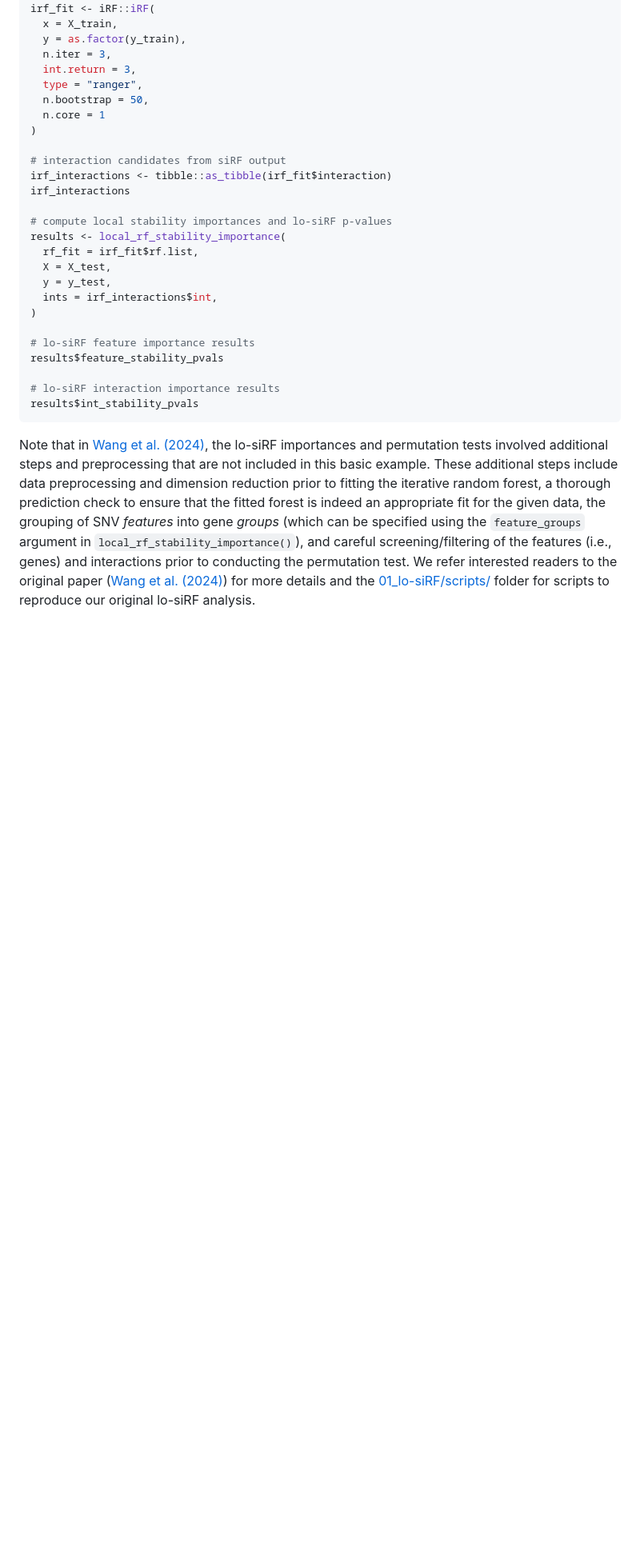
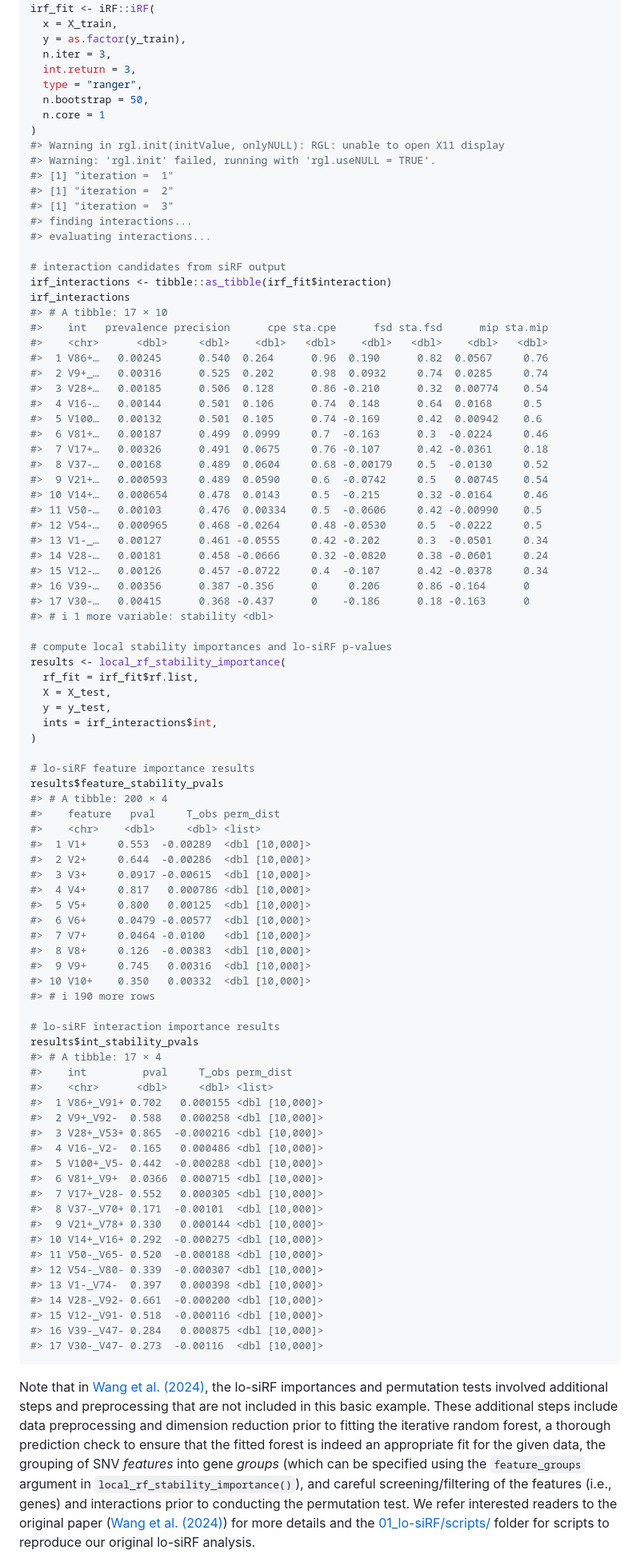
Before and after one commit to Yu-Group/epistasis-cardiac-hypertrophy, a Markdown page: losiRF/README.md, the part around the change printed below. Shown: that part at 80% size. Drawn GitHub-style; blank space fills up the shorter version.

Commit message:
render readme

````diff
--- a/losiRF/README.md
+++ b/losiRF/README.md
@@ -49,10 +57,38 @@ irf_fit <- iRF::iRF(
   n.bootstrap = 50,
   n.core = 1
 )
+#> Warning in rgl.init(initValue, onlyNULL): RGL: unable to open X11 display
+#> Warning: 'rgl.init' failed, running with 'rgl.useNULL = TRUE'.
+#> [1] "iteration =  1"
+#> [1] "iteration =  2"
+#> [1] "iteration =  3"
+#> finding interactions...
+#> evaluating interactions...
 
 # interaction candidates from siRF output
 irf_interactions <- tibble::as_tibble(irf_fit$interaction)
 irf_interactions
+#> # A tibble: 17 × 10
+#>    int   prevalence precision      cpe sta.cpe      fsd sta.fsd      mip sta.mip
+#>    <chr>      <dbl>     <dbl>    <dbl>   <dbl>    <dbl>   <dbl>    <dbl>   <dbl>
+#>  1 V86+…   0.00245      0.540  0.264      0.96  0.190      0.82  0.0567     0.76
+#>  2 V9+_…   0.00316      0.525  0.202      0.98  0.0932     0.74  0.0285     0.74
+#>  3 V28+…   0.00185      0.506  0.128      0.86 -0.210      0.32  0.00774    0.54
+#>  4 V16-…   0.00144      0.501  0.106      0.74  0.148      0.64  0.0168     0.5
+#>  5 V100…   0.00132      0.501  0.105      0.74 -0.169      0.42  0.00942    0.6
+#>  6 V81+…   0.00187      0.499  0.0999     0.7  -0.163      0.3  -0.0224     0.46
+#>  7 V17+…   0.00326      0.491  0.0675     0.76 -0.107      0.42 -0.0361     0.18
+#>  8 V37-…   0.00168      0.489  0.0604     0.68 -0.00179    0.5  -0.0130     0.52
+#>  9 V21+…   0.000593     0.489  0.0590     0.6  -0.0742     0.5   0.00745    0.54
+#> 10 V14+…   0.000654     0.478  0.0143     0.5  -0.215      0.32 -0.0164     0.46
+#> 11 V50-…   0.00103      0.476  0.00334    0.5  -0.0606     0.42 -0.00990    0.5
+#> 12 V54-…   0.000965     0.468 -0.0264     0.48 -0.0530     0.5  -0.0222     0.5
+#> 13 V1-_…   0.00127      0.461 -0.0555     0.42 -0.202      0.3  -0.0501     0.34
+#> 14 V28-…   0.00181      0.458 -0.0666     0.32 -0.0820     0.38 -0.0601     0.24
+#> 15 V12-…   0.00126      0.457 -0.0722     0.4  -0.107      0.42 -0.0378     0.34
+#> 16 V39-…   0.00356      0.387 -0.356      0     0.206      0.86 -0.164      0
+#> 17 V30-…   0.00415      0.368 -0.437      0    -0.186      0.18 -0.163      0
+#> # ℹ 1 more variable: stability <dbl>
 
 # compute local stability importances and lo-siRF p-values
 results <- local_rf_stability_importance(
@@ -64,10 +100,59 @@ results <- local_rf_stability_importance(
 
 # lo-siRF feature importance results
 results$feature_stability_pvals
+#> # A tibble: 200 × 4
+#>    feature   pval     T_obs perm_dist
+#>    <chr>    <dbl>     <dbl> <list>
+#>  1 V1+     0.553  -0.00289  <dbl [10,000]>
+#>  2 V2+     0.644  -0.00286  <dbl [10,000]>
+#>  3 V3+     0.0917 -0.00615  <dbl [10,000]>
+#>  4 V4+     0.817   0.000786 <dbl [10,000]>
+#>  5 V5+     0.800   0.00125  <dbl [10,000]>
+#>  6 V6+     0.0479 -0.00577  <dbl [10,000]>
+#>  7 V7+     0.0464 -0.0100   <dbl [10,000]>
+#>  8 V8+     0.126  -0.00383  <dbl [10,000]>
+#>  9 V9+     0.745   0.00316  <dbl [10,000]>
+#> 10 V10+    0.350   0.00332  <dbl [10,000]>
+#> # ℹ 190 more rows
 
 # lo-siRF interaction importance results
 results$int_stability_pvals
+#> # A tibble: 17 × 4
+#>    int         pval     T_obs perm_dist
+#>    <chr>      <dbl>     <dbl> <list>
+#>  1 V86+_V91+ 0.702   0.000155 <dbl [10,000]>
+#>  2 V9+_V92-  0.588   0.000258 <dbl [10,000]>
+#>  3 V28+_V53+ 0.865  -0.000216 <dbl [10,000]>
+#>  4 V16-_V2-  0.165   0.000486 <dbl [10,000]>
+#>  5 V100+_V5- 0.442  -0.000288 <dbl [10,000]>
+#>  6 V81+_V9+  0.0366  0.000715 <dbl [10,000]>
+#>  7 V17+_V28- 0.552   0.000305 <dbl [10,000]>
+#>  8 V37-_V70+ 0.171  -0.00101  <dbl [10,000]>
+#>  9 V21+_V78+ 0.330   0.000144 <dbl [10,000]>
+#> 10 V14+_V16+ 0.292  -0.000275 <dbl [10,000]>
+#> 11 V50-_V65- 0.520  -0.000188 <dbl [10,000]>
+#> 12 V54-_V80- 0.339  -0.000307 <dbl [10,000]>
+#> 13 V1-_V74-  0.397   0.000398 <dbl [10,000]>
+#> 14 V28-_V92- 0.661  -0.000200 <dbl [10,000]>
+#> 15 V12-_V91- 0.518  -0.000116 <dbl [10,000]>
+#> 16 V39-_V47- 0.284   0.000875 <dbl [10,000]>
+#> 17 V30-_V47- 0.273  -0.00116  <dbl [10,000]>
 ```
 
-Note that in [Wang et al. (2024)](https://www.medrxiv.org/content/10.1101/2023.11.06.23297858v2), the lo-siRF importances and permutation tests involved additional steps and preprocessing that are not included in this basic example. These additional steps include data preprocessing and dimension reduction prior to fitting the iterative random forest, a thorough prediction check to ensure that the fitted forest is indeed an appropriate fit for the given data, the grouping of SNV *features* into gene *groups* (which can be specified using the `feature_groups` argument in `local_rf_stability_importance()`), and careful screening/filtering of the features (i.e., genes) and interactions prior to conducting the permutation test. We refer interested readers to the original paper ([Wang et al. (2024)](https://www.medrxiv.org/content/10.1101/2023.11.06.23297858v2)) for more details and the [01_lo-siRF/scripts/](./01_lo-siRF/scripts) folder for scripts to reproduce our original lo-siRF analysis.
+Note that in [Wang et
+al. (2024)](https://www.medrxiv.org/content/10.1101/2023.11.06.23297858v2),
+the lo-siRF importances and permutation tests involved additional steps
+and preprocessing that are not included in this basic example. These
+additional steps include data preprocessing and dimension reduction
+prior to fitting the iterative random forest, a thorough prediction
+check to ensure that the fitted forest is indeed an appropriate fit for
+the given data, the grouping of SNV *features* into gene *groups* (which
+can be specified using the `feature_groups` argument in
+`local_rf_stability_importance()`), and careful screening/filtering of
+the features (i.e., genes) and interactions prior to conducting the
+permutation test. We refer interested readers to the original paper
+([Wang et
+al. (2024)](https://www.medrxiv.org/content/10.1101/2023.11.06.23297858v2))
+for more details and the [01_lo-siRF/scripts/](./01_lo-siRF/scripts)
+folder for scripts to reproduce our original lo-siRF analysis.
 
````
Also changed, not shown: other parts of losiRF/README.md (+54 -4 lines).
